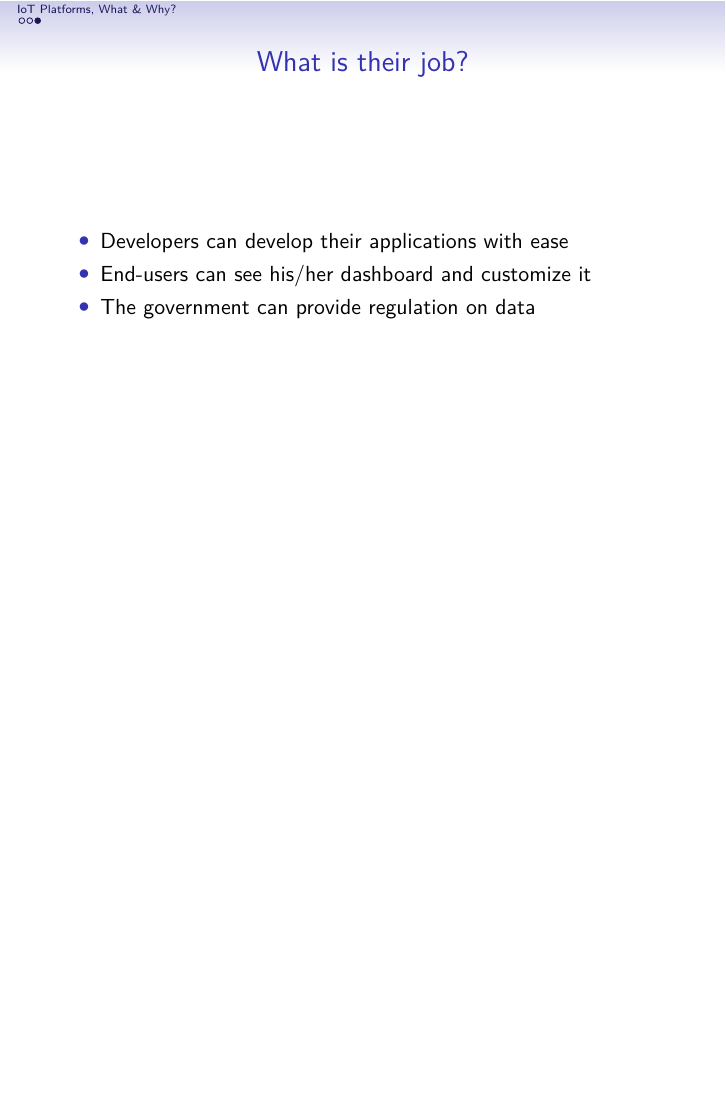
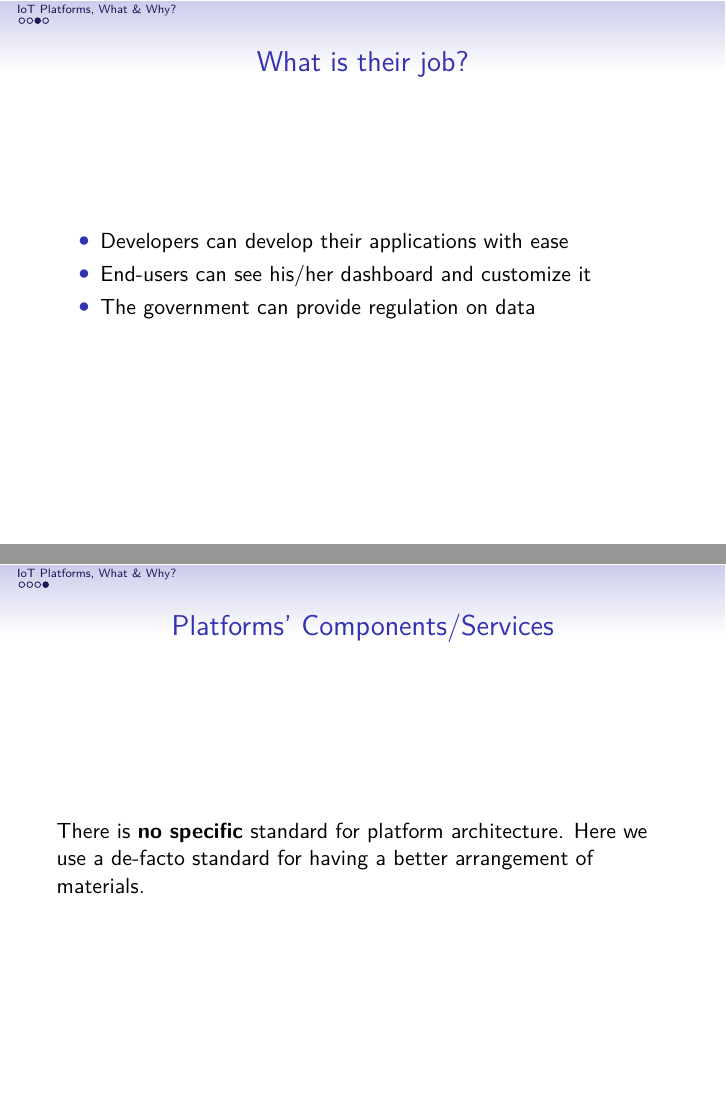
Before and after one commit to citado/iot-lecture, LaTeX slides (platform/main.tex): page 5 of 5 before the commit and pages 5 and 6 of 6 after it, the two joined at a grey line, the shorter picture padded with empty space. Compiled offline with XeLaTeX.

Commit message:
feat: update platform slides

```diff
--- a/platform/main.tex
+++ b/platform/main.tex
@@ -34,4 +34,12 @@
   \end{itemize}
 \end{frame}
 
+\begin{frame}
+  \frametitle{Platforms' Components/Services}
+  \begin{block}{}
+    There is \textbf{no specific} standard for platform architecture.
+    Here we use a de-facto standard for having a better arrangement of materials.
+  \end{block}
+\end{frame}
+
 \end{document}
```
